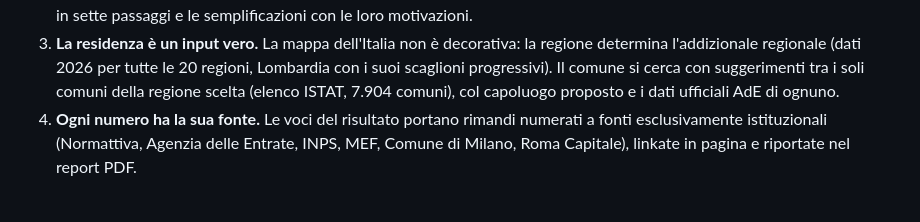
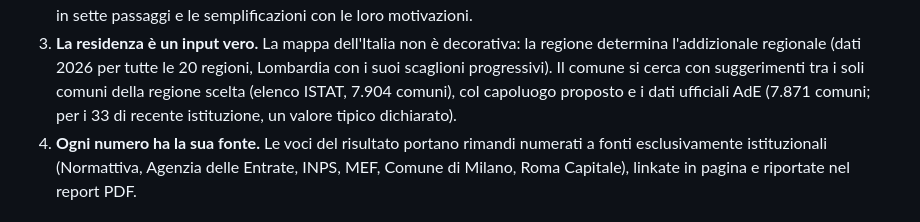
Before and after one commit to Dema-om/jet-netto, a Markdown page: README.md, the part around the change. Rendered like a GitHub page.

Commit message:
docs: precisato 'di ognuno' sui dati AdE
Co-Authored-By: Claude Opus 5 <noreply@anthropic.com>

```diff
--- a/README.md
+++ b/README.md
@@ -29,7 +29,8 @@ controllo delle logiche. Il prototipo lo prende alla lettera su quattro piani:
    regione determina l'addizionale regionale (dati 2026 per tutte le 20
    regioni, Lombardia con i suoi scaglioni progressivi). Il comune si cerca
    con suggerimenti tra i soli comuni della regione scelta (elenco ISTAT,
-   7.904 comuni), col capoluogo proposto e i dati ufficiali AdE di ognuno.
+   7.904 comuni), col capoluogo proposto e i dati ufficiali AdE (7.871
+   comuni; per i 33 di recente istituzione, un valore tipico dichiarato).
 4. **Ogni numero ha la sua fonte.** Le voci del risultato portano rimandi
    numerati a fonti esclusivamente istituzionali (Normattiva, Agenzia delle
    Entrate, INPS, MEF, Comune di Milano, Roma Capitale), linkate in
```
